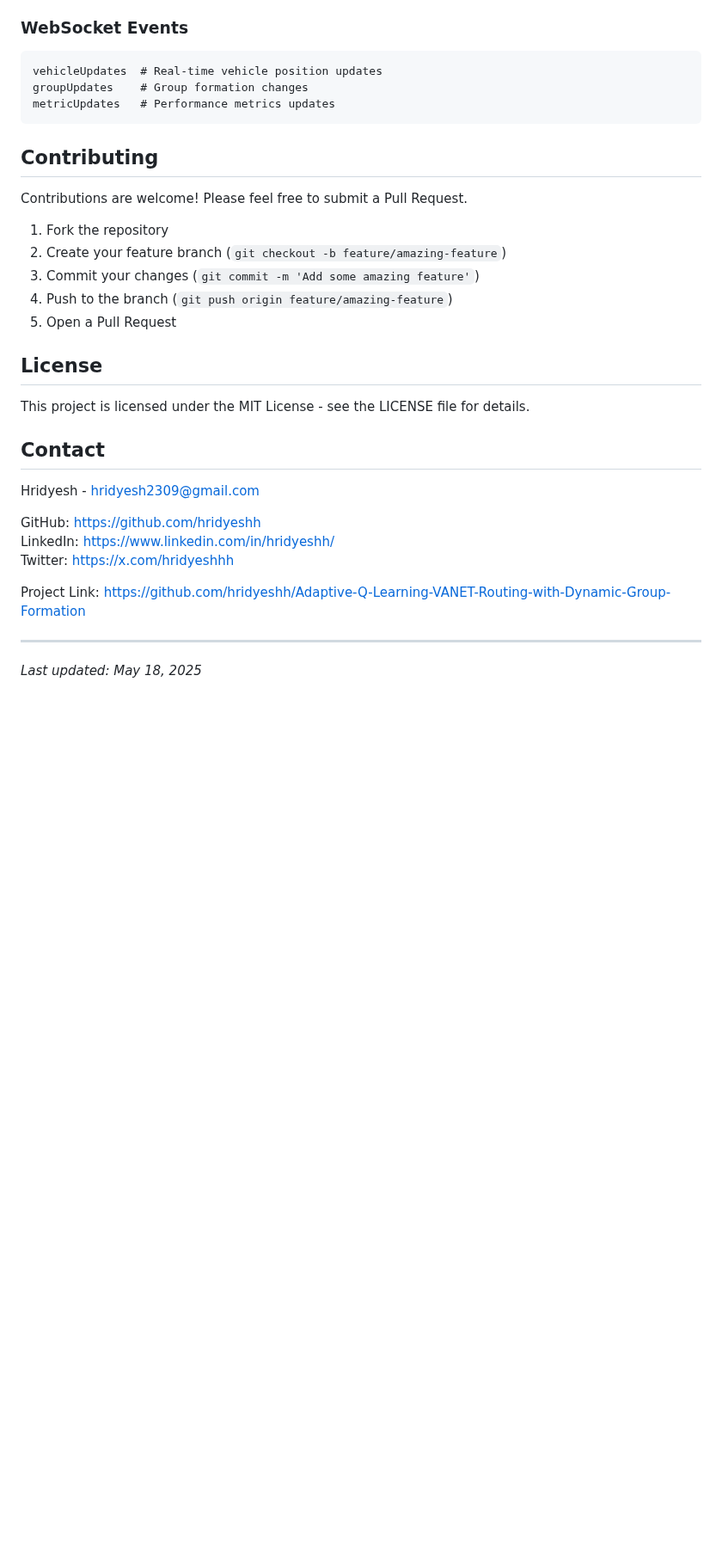
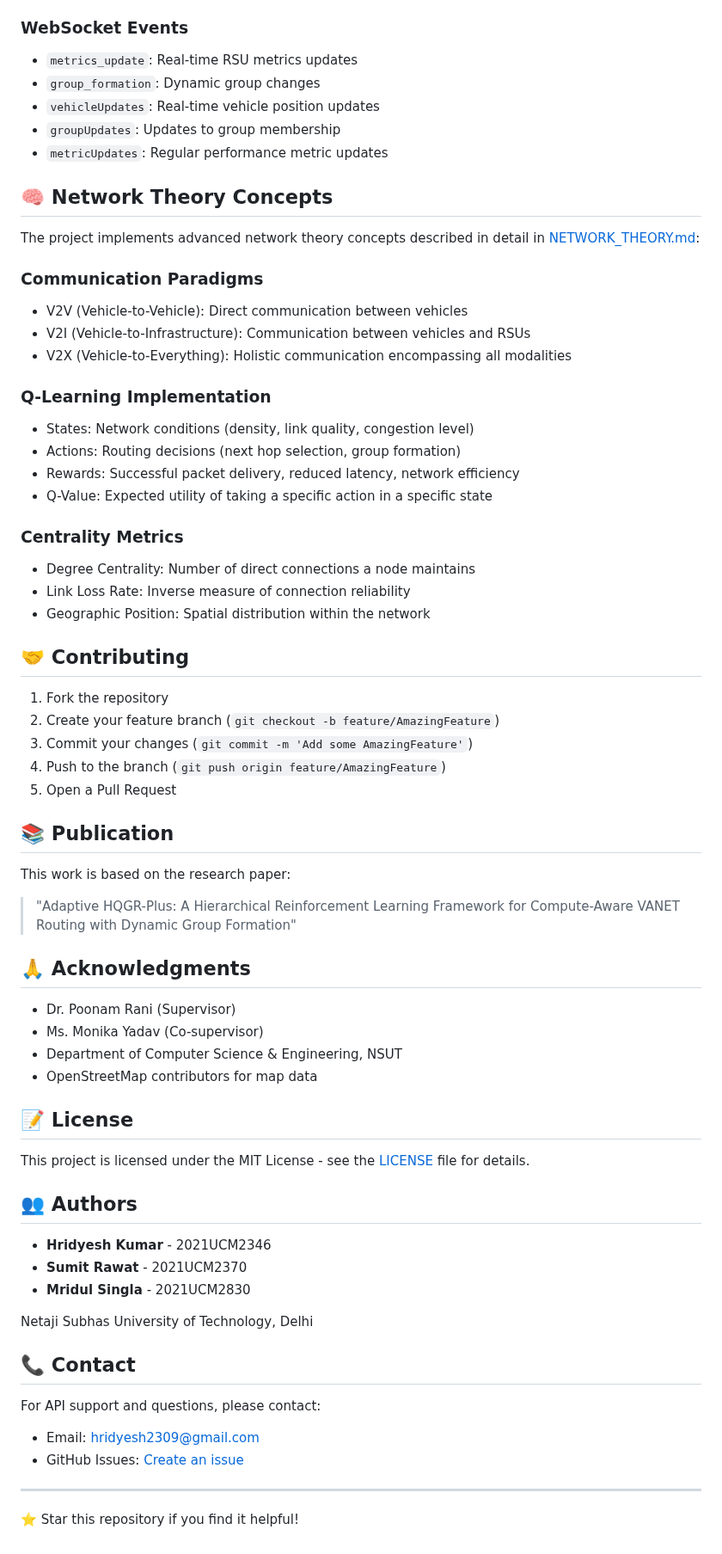
Before and after one commit to hridyeshh/Adaptive-Q-Learning-VANET-Routing-with-Dynamic-Group-Formation, a Markdown page: README.md, the part around one of its changes. Shown at 86% size. Rendered like a GitHub page; blank space fills up the shorter version.

````diff
--- a/README.md
+++ b/README.md
@@ -143,36 +167,70 @@ GET  /api/simulation/{id}/metrics # Get current metrics
 
 ### WebSocket Events
 
-```
-vehicleUpdates  # Real-time vehicle position updates
-groupUpdates    # Group formation changes
-metricUpdates   # Performance metrics updates
-```
+- `metrics_update`: Real-time RSU metrics updates
+- `group_formation`: Dynamic group changes
+- `vehicleUpdates`: Real-time vehicle position updates
+- `groupUpdates`: Updates to group membership
+- `metricUpdates`: Regular performance metric updates
 
-## Contributing
+## 🧠 Network Theory Concepts
 
-Contributions are welcome! Please feel free to submit a Pull Request.
+The project implements advanced network theory concepts described in detail in [NETWORK_THEORY.md](NETWORK_THEORY.md):
+
+### Communication Paradigms
+- V2V (Vehicle-to-Vehicle): Direct communication between vehicles
+- V2I (Vehicle-to-Infrastructure): Communication between vehicles and RSUs
+- V2X (Vehicle-to-Everything): Holistic communication encompassing all modalities
+
+### Q-Learning Implementation
+- States: Network conditions (density, link quality, congestion level)
+- Actions: Routing decisions (next hop selection, group formation)
+- Rewards: Successful packet delivery, reduced latency, network efficiency
+- Q-Value: Expected utility of taking a specific action in a specific state
+
+### Centrality Metrics
+- Degree Centrality: Number of direct connections a node maintains
+- Link Loss Rate: Inverse measure of connection reliability
+- Geographic Position: Spatial distribution within the network
+
+## 🤝 Contributing
 
 1. Fork the repository
-2. Create your feature branch (`git checkout -b feature/amazing-feature`)
-3. Commit your changes (`git commit -m 'Add some amazing feature'`)
-4. Push to the branch (`git push origin feature/amazing-feature`)
+2. Create your feature branch (`git checkout -b feature/AmazingFeature`)
+3. Commit your changes (`git commit -m 'Add some AmazingFeature'`)
+4. Push to the branch (`git push origin feature/AmazingFeature`)
 5. Open a Pull Request
 
-## License
+## 📚 Publication
 
-This project is licensed under the MIT License - see the LICENSE file for details.
+This work is based on the research paper:
+> "Adaptive HQGR-Plus: A Hierarchical Reinforcement Learning Framework for Compute-Aware VANET Routing with Dynamic Group Formation"
 
-## Contact
+## 🙏 Acknowledgments
 
-Hridyesh - [hridyesh2309@gmail.com](mailto:hridyesh2309@gmail.com)
+- Dr. Poonam Rani (Supervisor)
+- Ms. Monika Yadav (Co-supervisor)
+- Department of Computer Science & Engineering, NSUT
+- OpenStreetMap contributors for map data
 
-GitHub: [https://github.com/hridyeshh](https://github.com/hridyeshh)
-LinkedIn: [https://www.linkedin.com/in/hridyeshh/](https://www.linkedin.com/in/hridyeshh/)
-Twitter: [https://x.com/hridyeshhh](https://x.com/hridyeshhh)
+## 📝 License
 
-Project Link: [https://github.com/hridyeshh/Adaptive-Q-Learning-VANET-Routing-with-Dynamic-Group-Formation](https://github.com/hridyeshh/Adaptive-Q-Learning-VANET-Routing-with-Dynamic-Group-Formation)
+This project is licensed under the MIT License - see the [LICENSE](LICENSE) file for details.
+
+## 👥 Authors
+
+- **Hridyesh Kumar** - 2021UCM2346
+- **Sumit Rawat** - 2021UCM2370
+- **Mridul Singla** - 2021UCM2830
+
+Netaji Subhas University of Technology, Delhi
+
+## 📞 Contact
+
+For API support and questions, please contact:
+- Email: hridyesh2309@gmail.com
+- GitHub Issues: [Create an issue](https://github.com/hridyeshh/Adaptive-Q-Learning-VANET-Routing-with-Dynamic-Group-Formation/issues)
 
 ---
 
-*Last updated: May 18, 2025*
+⭐ Star this repository if you find it helpful!
````
Also changed, not shown: other parts of README.md (+127 -103 lines).
